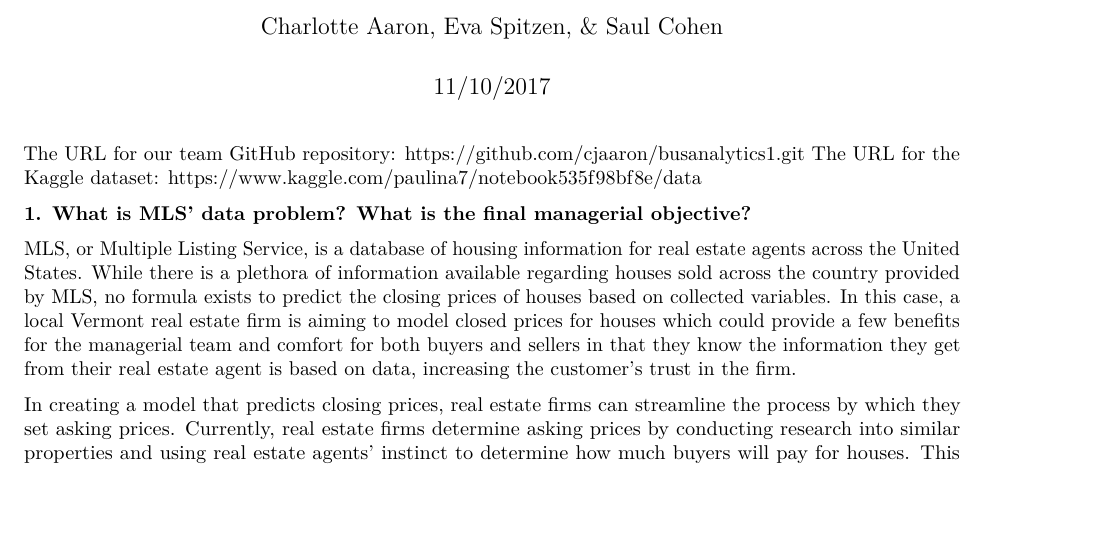
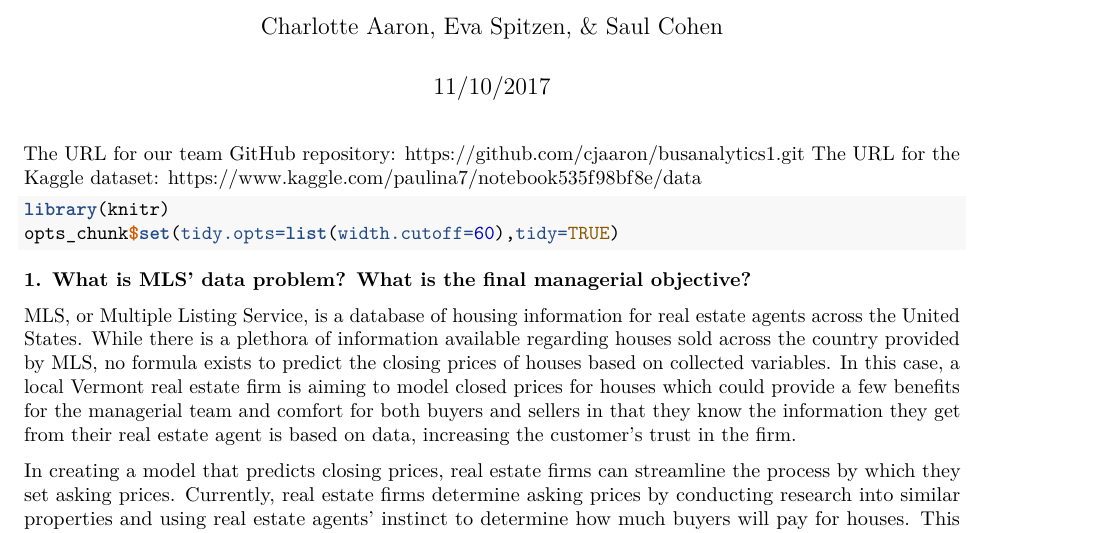
Before and after one commit to cjaaron/busanalytics1, an R Markdown document (Deliverable II.Rmd): part of page 1 of 8 before the commit and part of page 1 of 9 after it, cut so that both start at the same text. Rendered offline with R 4.5, knitr and Pandoc, then LaTeX, with nearby package versions; some code elsewhere in the file could not run offline.

Commit message:
Update Deliverable II.Rmd

````diff
--- a/Deliverable II.Rmd
+++ b/Deliverable II.Rmd
@@ -6,6 +6,11 @@ output: pdf_document
 ---
 The URL for our team GitHub repository: https://github.com/cjaaron/busanalytics1.git
 The URL for the Kaggle dataset: https://www.kaggle.com/paulina7/notebook535f98bf8e/data
+
+```{r}
+library(knitr)
+opts_chunk$set(tidy.opts=list(width.cutoff=60),tidy=TRUE)
+```
 
 **1. What is MLS’ data problem? What is the final managerial objective?**
 
````
